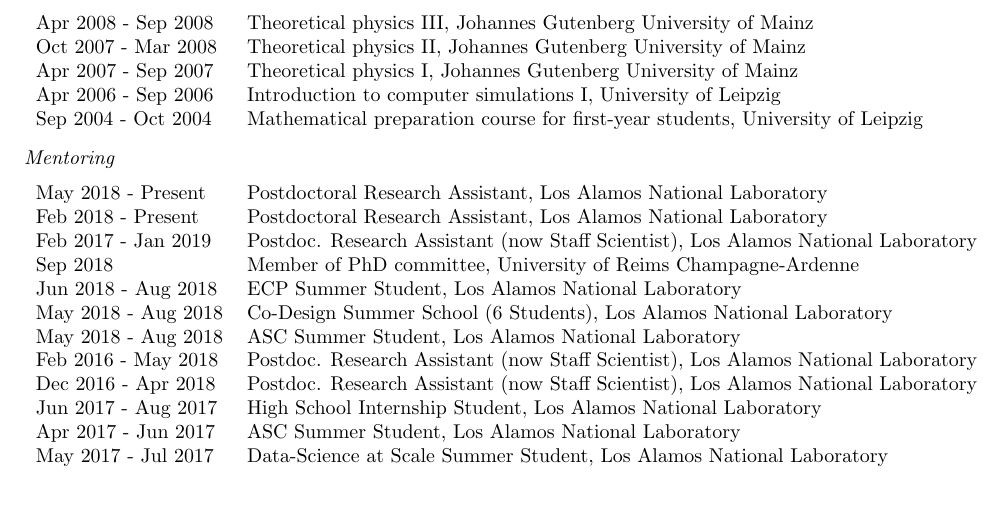
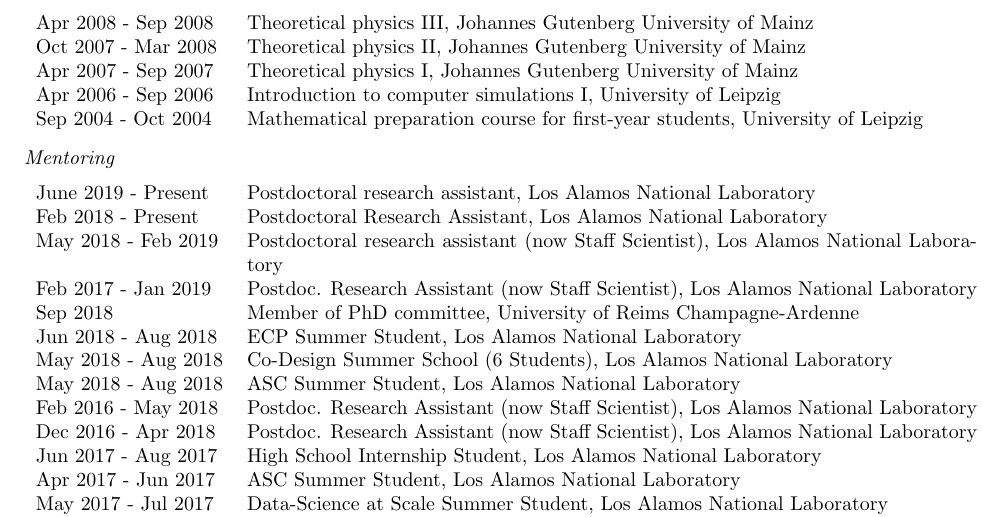
Before and after one commit to junghans/junghans.github.io, a LaTeX CV (cv/tex/cv.tex): part of page 4 of 11, cut so that both start at the same text, the shorter picture padded with empty space. Compiled offline with pdfLaTeX.

Commit message:
update CV

```diff
--- a/cv/tex/cv.tex
+++ b/cv/tex/cv.tex
@@ -222,8 +222,9 @@
 \vspace{-4mm}
 
 \begin{longtable}{p{0.2\textwidth}p{0.78\textwidth}}
-May 2018 - Present & Postdoctoral Research Assistant, Los Alamos National Laboratory \\
+June 2019 - Present & Postdoctoral research assistant, Los Alamos National Laboratory \\
 Feb 2018 - Present & Postdoctoral Research Assistant, Los Alamos National Laboratory \\
+May 2018 - Feb 2019 & Postdoctoral research assistant (now Staff Scientist), Los Alamos National Laboratory \\
 Feb 2017 - Jan 2019 & Postdoc. Research Assistant (now Staff Scientist), Los Alamos National Laboratory \\
 Sep 2018 & Member of PhD committee, University of Reims Champagne-Ardenne \\
 Jun 2018 - Aug 2018 & ECP Summer Student, Los Alamos National Laboratory \\
```
Also changed, not shown: 1 other file.
